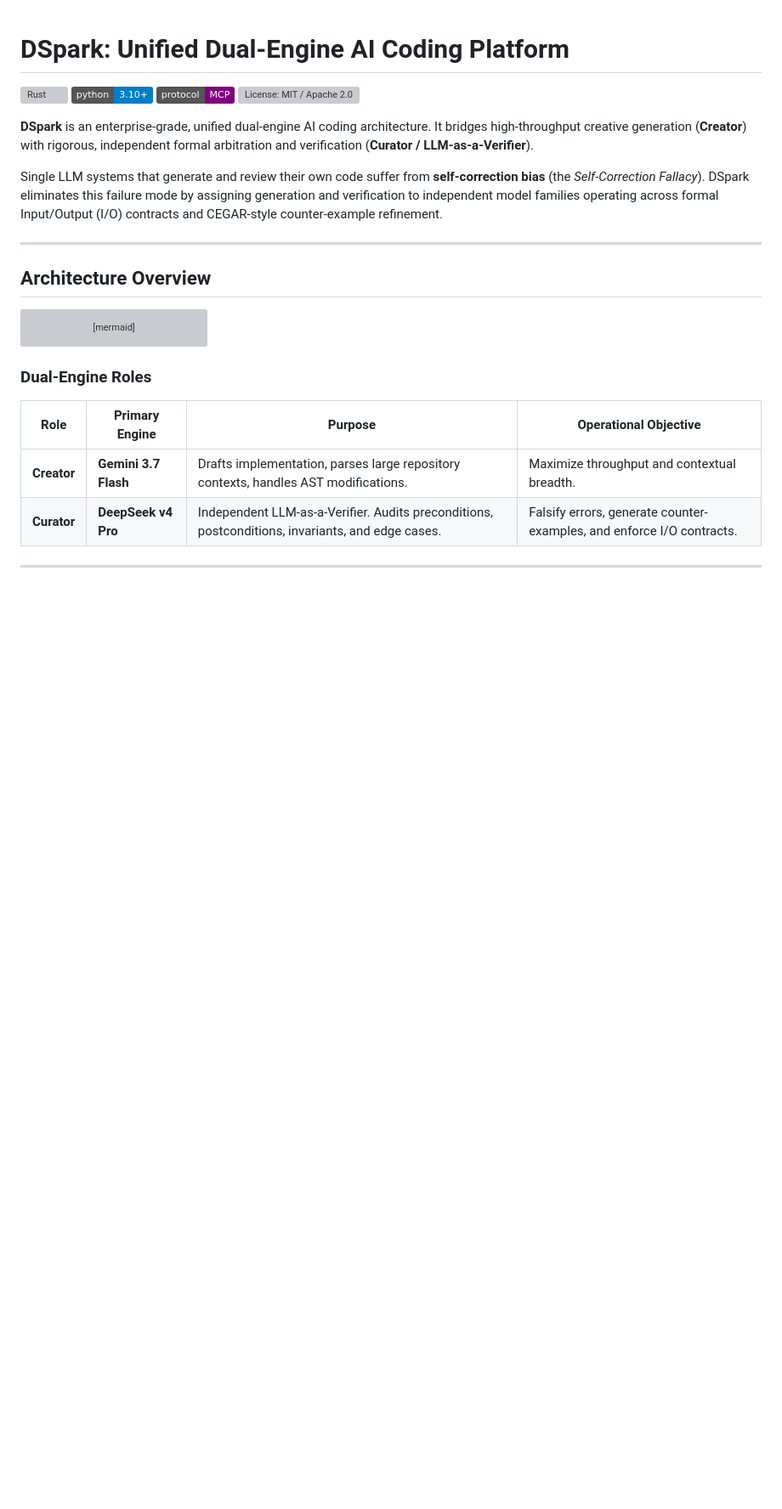
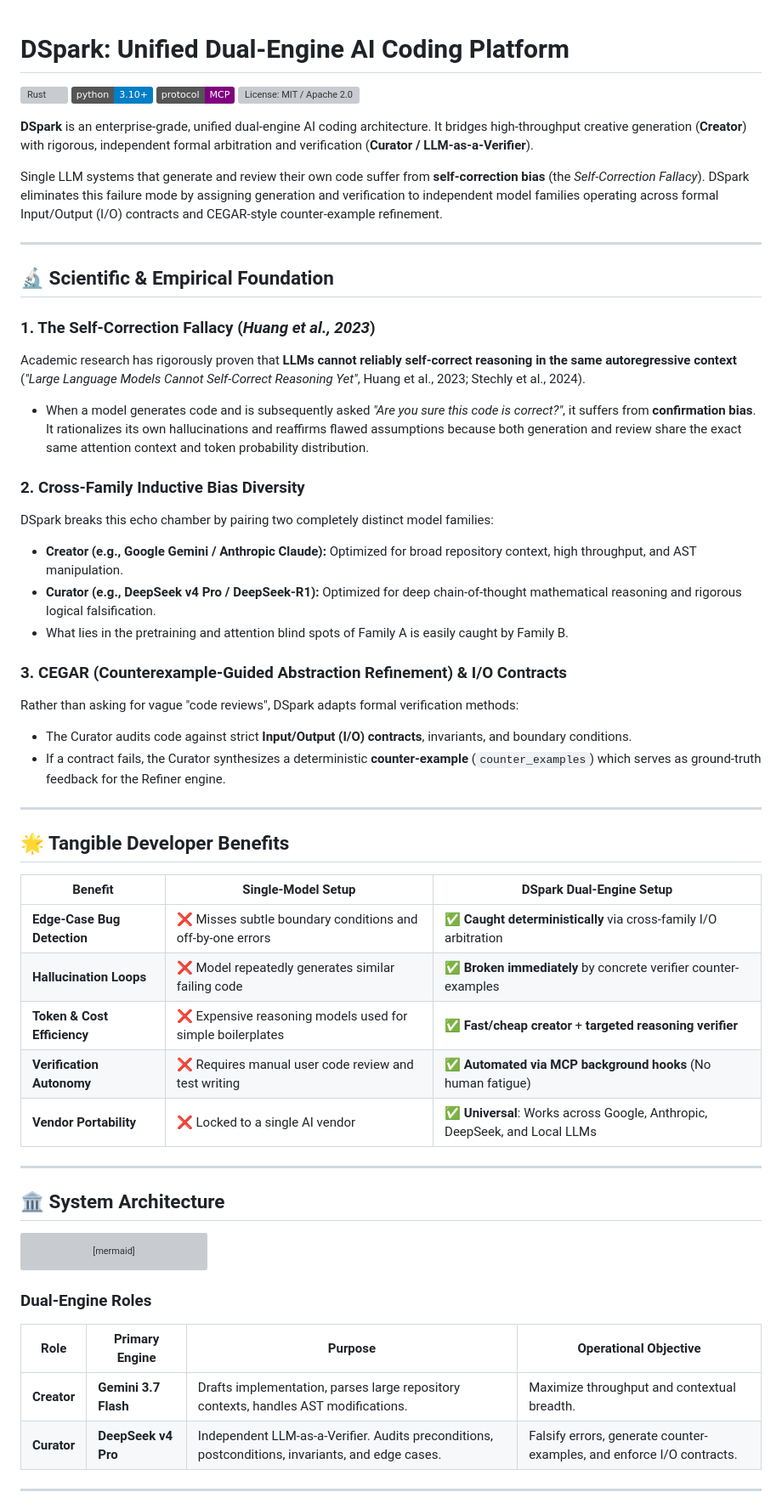
Before and after one commit to CostaJr007/dspark, a Markdown page: README.md, the part around one of its changes. Shown at 85% size. Drawn GitHub-style; badges without logos; blank space fills up the shorter version; grey boxes are pictures that could not be loaded.

````diff
--- a/README.md
+++ b/README.md
@@ -11,7 +11,38 @@ Single LLM systems that generate and review their own code suffer from **self-co
 
 ---
 
-## Architecture Overview
+## 🔬 Scientific & Empirical Foundation
+
+### 1. The Self-Correction Fallacy (*Huang et al., 2023*)
+Academic research has rigorously proven that **LLMs cannot reliably self-correct reasoning in the same autoregressive context** (*"Large Language Models Cannot Self-Correct Reasoning Yet"*, Huang et al., 2023; Stechly et al., 2024).
+* When a model generates code and is subsequently asked *"Are you sure this code is correct?"*, it suffers from **confirmation bias**. It rationalizes its own hallucinations and reaffirms flawed assumptions because both generation and review share the exact same attention context and token probability distribution.
+
+### 2. Cross-Family Inductive Bias Diversity
+DSpark breaks this echo chamber by pairing two completely distinct model families:
+* **Creator (e.g., Google Gemini / Anthropic Claude):** Optimized for broad repository context, high throughput, and AST manipulation.
+* **Curator (e.g., DeepSeek v4 Pro / DeepSeek-R1):** Optimized for deep chain-of-thought mathematical reasoning and rigorous logical falsification.
+* What lies in the pretraining and attention blind spots of Family A is easily caught by Family B.
+
+### 3. CEGAR (Counterexample-Guided Abstraction Refinement) & I/O Contracts
+Rather than asking for vague "code reviews", DSpark adapts formal verification methods:
+* The Curator audits code against strict **Input/Output (I/O) contracts**, invariants, and boundary conditions.
+* If a contract fails, the Curator synthesizes a deterministic **counter-example** (`counter_examples`) which serves as ground-truth feedback for the Refiner engine.
+
+---
+
+## 🌟 Tangible Developer Benefits
+
+| Benefit | Single-Model Setup | DSpark Dual-Engine Setup |
+|---|---|---|
+| **Edge-Case Bug Detection** | ❌ Misses subtle boundary conditions and off-by-one errors | ✅ **Caught deterministically** via cross-family I/O arbitration |
+| **Hallucination Loops** | ❌ Model repeatedly generates similar failing code | ✅ **Broken immediately** by concrete verifier counter-examples |
+| **Token & Cost Efficiency** | ❌ Expensive reasoning models used for simple boilerplates | ✅ **Fast/cheap creator** + **targeted reasoning verifier** |
+| **Verification Autonomy** | ❌ Requires manual user code review and test writing | ✅ **Automated via MCP background hooks** (No human fatigue) |
+| **Vendor Portability** | ❌ Locked to a single AI vendor | ✅ **Universal**: Works across Google, Anthropic, DeepSeek, and Local LLMs |
+
+---
+
+## 🏛️ System Architecture
 
 ```mermaid
 graph TD
````
Also changed, not shown: other parts of README.md (+6 -5 lines), README.pt-BR.md (+35 -4 lines).
